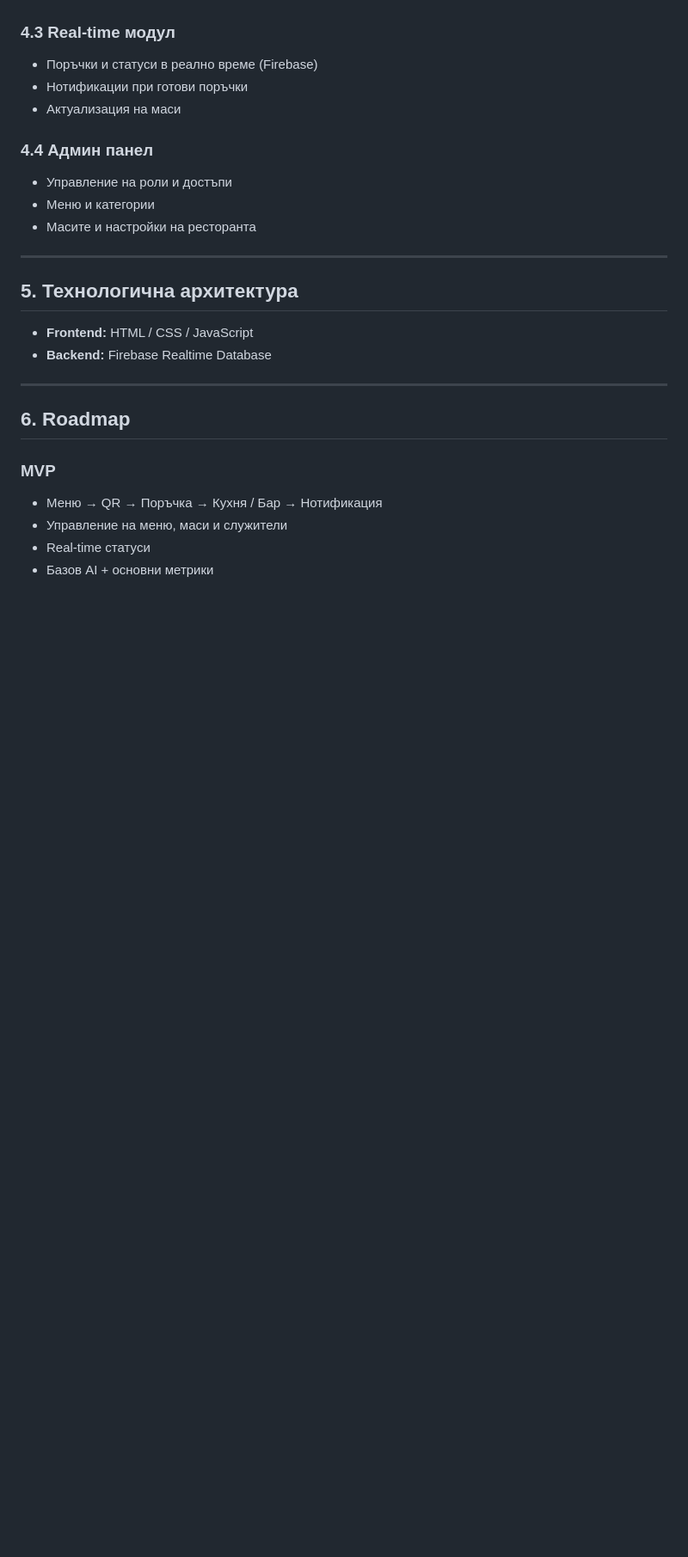
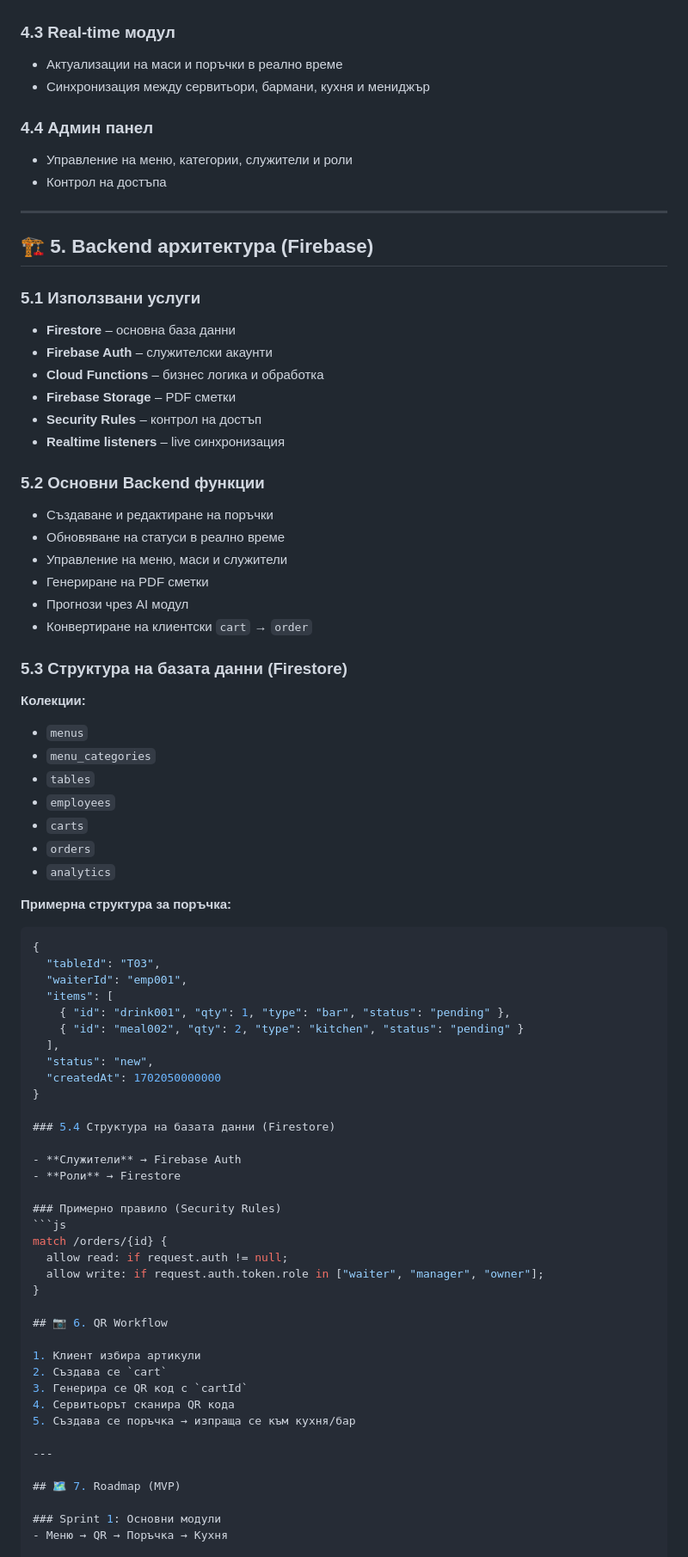
Before and after one commit to GabrielaPetrovva/RestaurantSoftware, a Markdown page: README.md, the part around one of its changes. Shown at 86% size. GitHub-like rendering; blank space fills up the shorter version.

````diff
--- a/README.md
+++ b/README.md
@@ -69,28 +72,80 @@
 
 ### 4.3 Real-time модул
-- Поръчки и статуси в реално време (Firebase)
-- Нотификации при готови поръчки
-- Актуализация на маси
+- Актуализации на маси и поръчки в реално време
+- Синхронизация между сервитьори, бармани, кухня и мениджър
 
 ### 4.4 Админ панел
-- Управление на роли и достъпи
-- Меню и категории
-- Масите и настройки на ресторанта
+- Управление на меню, категории, служители и роли
+- Контрол на достъпа
 
 ---
 
-## 5. Технологична архитектура
+## 🏗️ 5. Backend архитектура (Firebase)
 
-- **Frontend:** HTML / CSS / JavaScript
-- **Backend:** Firebase Realtime Database
+### 5.1 Използвани услуги
+- **Firestore** – основна база данни
+- **Firebase Auth** – служителски акаунти
+- **Cloud Functions** – бизнес логика и обработка
+- **Firebase Storage** – PDF сметки
+- **Security Rules** – контрол на достъп
+- **Realtime listeners** – live синхронизация
+
+### 5.2 Основни Backend функции
+- Създаване и редактиране на поръчки
+- Обновяване на статуси в реално време
+- Управление на меню, маси и служители
+- Генериране на PDF сметки
+- Прогнози чрез AI модул
+- Конвертиране на клиентски `cart` → `order`
+
+### 5.3 Структура на базата данни (Firestore)
+
+**Колекции:**
+- `menus`
+- `menu_categories`
+- `tables`
+- `employees`
+- `carts`
+- `orders`
+- `analytics`
+
+**Примерна структура за поръчка:**
+```json
+{
+  "tableId": "T03",
+  "waiterId": "emp001",
+  "items": [
+    { "id": "drink001", "qty": 1, "type": "bar", "status": "pending" },
+    { "id": "meal002", "qty": 2, "type": "kitchen", "status": "pending" }
+  ],
+  "status": "new",
+  "createdAt": 1702050000000
+}
+
+### 5.4 Структура на базата данни (Firestore)
+
+- **Служители** → Firebase Auth
+- **Роли** → Firestore
+
+### Примерно правило (Security Rules)
+```js
+match /orders/{id} {
+  allow read: if request.auth != null;
+  allow write: if request.auth.token.role in ["waiter", "manager", "owner"];
+}
+
+## 📷 6. QR Workflow
+
+1. Клиент избира артикули
+2. Създава се `cart`
+3. Генерира се QR код с `cartId`
+4. Сервитьорът сканира QR кода
+5. Създава се поръчка → изпраща се към кухня/бар
 
 ---
 
-## 6. Roadmap
+## 🗺️ 7. Roadmap (MVP)
 
-### MVP
-- Меню → QR → Поръчка → Кухня / Бар → Нотификация
-- Управление на меню, маси и служители
-- Real-time статуси
-- Базов AI + основни метрики
+### Sprint 1: Основни модули
+- Меню → QR → Поръчка → Кухня
 
````
Also changed, not shown: other parts of README.md (+63 -46 lines).
